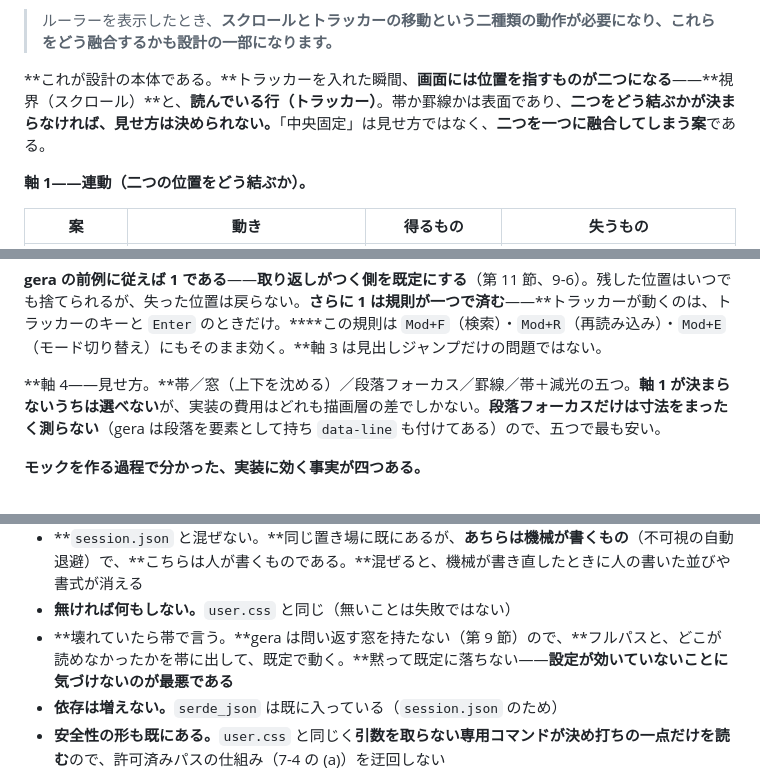
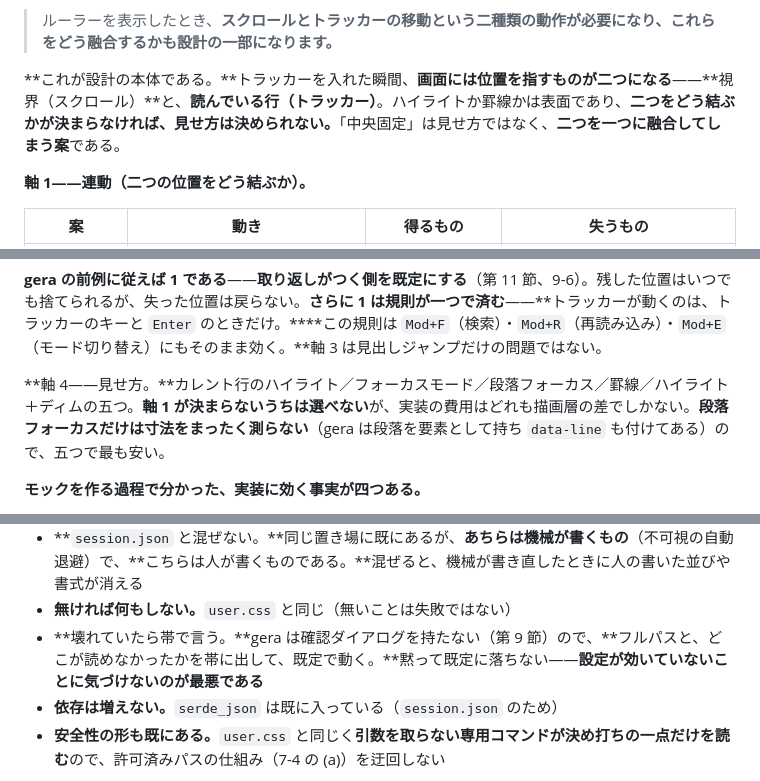
Before and after one commit to mat-der-D/gera, a Markdown page: docs/DESIGN.md, 3 parts joined by grey strips. Drawn GitHub-style.

```diff
--- a/docs/DESIGN.md
+++ b/docs/DESIGN.md
@@ -875,7 +875,7 @@ Claude Code 等が、gera で開いているファイルを書き換える場面
 
 > ルーラーを表示したとき、**スクロールとトラッカーの移動という二種類の動作が必要になり、これらをどう融合するかも設計の一部になります。**
 
-**これが設計の本体である。**トラッカーを入れた瞬間、**画面には位置を指すものが二つになる**——**視界（スクロール）**と、**読んでいる行（トラッカー）**。帯か罫線かは表面であり、**二つをどう結ぶかが決まらなければ、見せ方は決められない。**「中央固定」は見せ方ではなく、**二つを一つに融合してしまう案**である。
+**これが設計の本体である。**トラッカーを入れた瞬間、**画面には位置を指すものが二つになる**——**視界（スクロール）**と、**読んでいる行（トラッカー）**。ハイライトか罫線かは表面であり、**二つをどう結ぶかが決まらなければ、見せ方は決められない。**「中央固定」は見せ方ではなく、**二つを一つに融合してしまう案**である。
 
 **軸 1——連動（二つの位置をどう結ぶか）。**
 
@@ -925,7 +925,7 @@ Claude Code 等が、gera で開いているファイルを書き換える場面
 
 **gera の前例に従えば 1 である**——**取り返しがつく側を既定にする**（第 11 節、9-6）。残した位置はいつでも捨てられるが、失った位置は戻らない。**さらに 1 は規則が一つで済む**——**トラッカーが動くのは、トラッカーのキーと `Enter` のときだけ。****この規則は `Mod+F`（検索）・`Mod+R`（再読み込み）・`Mod+E`（モード切り替え）にもそのまま効く。**軸 3 は見出しジャンプだけの問題ではない。
 
-**軸 4——見せ方。**帯／窓（上下を沈める）／段落フォーカス／罫線／帯＋減光の五つ。**軸 1 が決まらないうちは選べない**が、実装の費用はどれも描画層の差でしかない。**段落フォーカスだけは寸法をまったく測らない**（gera は段落を要素として持ち `data-line` も付けてある）ので、五つで最も安い。
+**軸 4——見せ方。**カレント行のハイライト／フォーカスモード／段落フォーカス／罫線／ハイライト＋ディムの五つ。**軸 1 が決まらないうちは選べない**が、実装の費用はどれも描画層の差でしかない。**段落フォーカスだけは寸法をまったく測らない**（gera は段落を要素として持ち `data-line` も付けてある）ので、五つで最も安い。
 
 **モックを作る過程で分かった、実装に効く事実が四つある。**
 
@@ -996,7 +998,7 @@ Claude Code 等が、gera で開いているファイルを書き換える場面
 - **置き場は `user.css` と同じ**（`app_config_dir()`）。**読み直しも `Mod+,` で同じ。**——**覚える概念は「設定はあの場所に置く」の一つのままで、ファイルが二枚になるだけである。**キーを増やさない
 - **`session.json` と混ぜない。**同じ置き場に既にあるが、**あちらは機械が書くもの**（不可視の自動退避）で、**こちらは人が書くものである。**混ぜると、機械が書き直したときに人の書いた並びや書式が消える
 - **無ければ何もしない。**`user.css` と同じ（無いことは失敗ではない）
-- **壊れていたら帯で言う。**gera は問い返す窓を持たない（第 9 節）ので、**フルパスと、どこが読めなかったかを帯に出して、既定で動く。**黙って既定に落ちない——**設定が効いていないことに気づけないのが最悪である**
+- **壊れていたら帯で言う。**gera は確認ダイアログを持たない（第 9 節）ので、**フルパスと、どこが読めなかったかを帯に出して、既定で動く。**黙って既定に落ちない——**設定が効いていないことに気づけないのが最悪である**
 - **依存は増えない。**`serde_json` は既に入っている（`session.json` のため）
 - **安全性の形も既にある。**`user.css` と同じく**引数を取らない専用コマンドが決め打ちの一点だけを読む**ので、許可済みパスの仕組み（7-4 の (a)）を迂回しない
 
```
Also changed, not shown: other parts of docs/DESIGN.md (+17 -15 lines).
